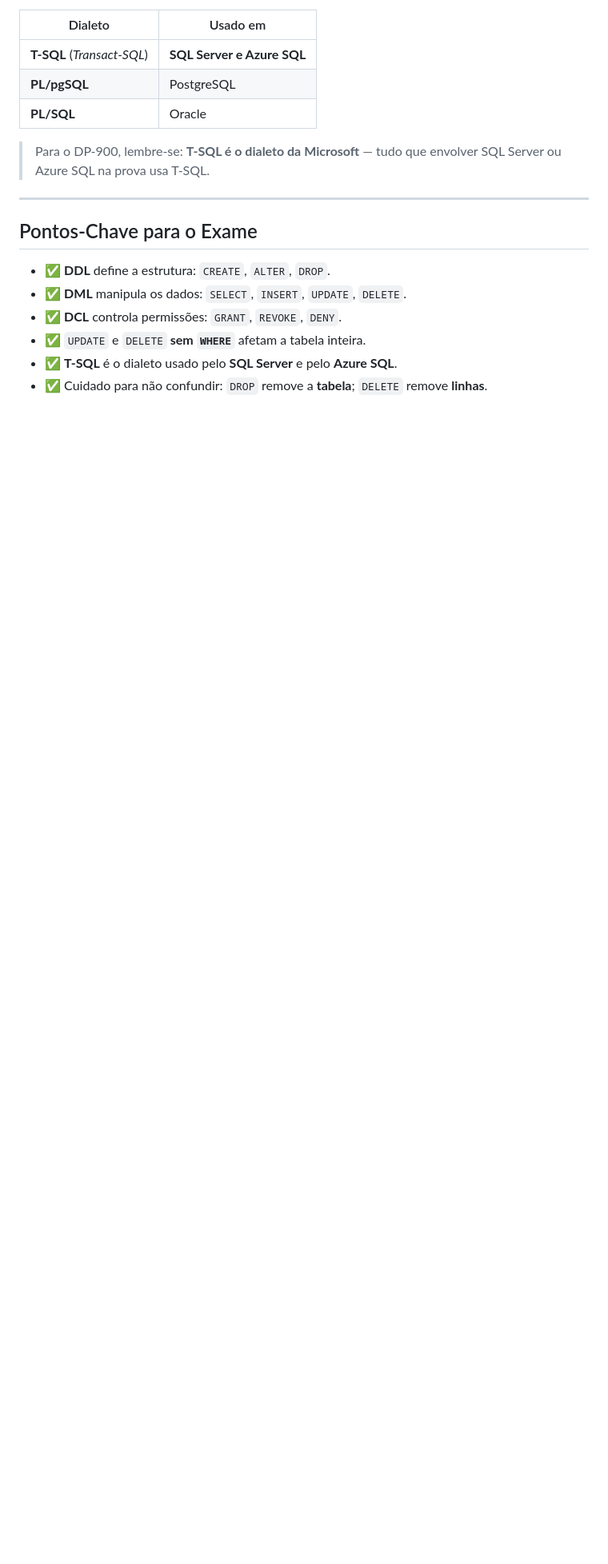
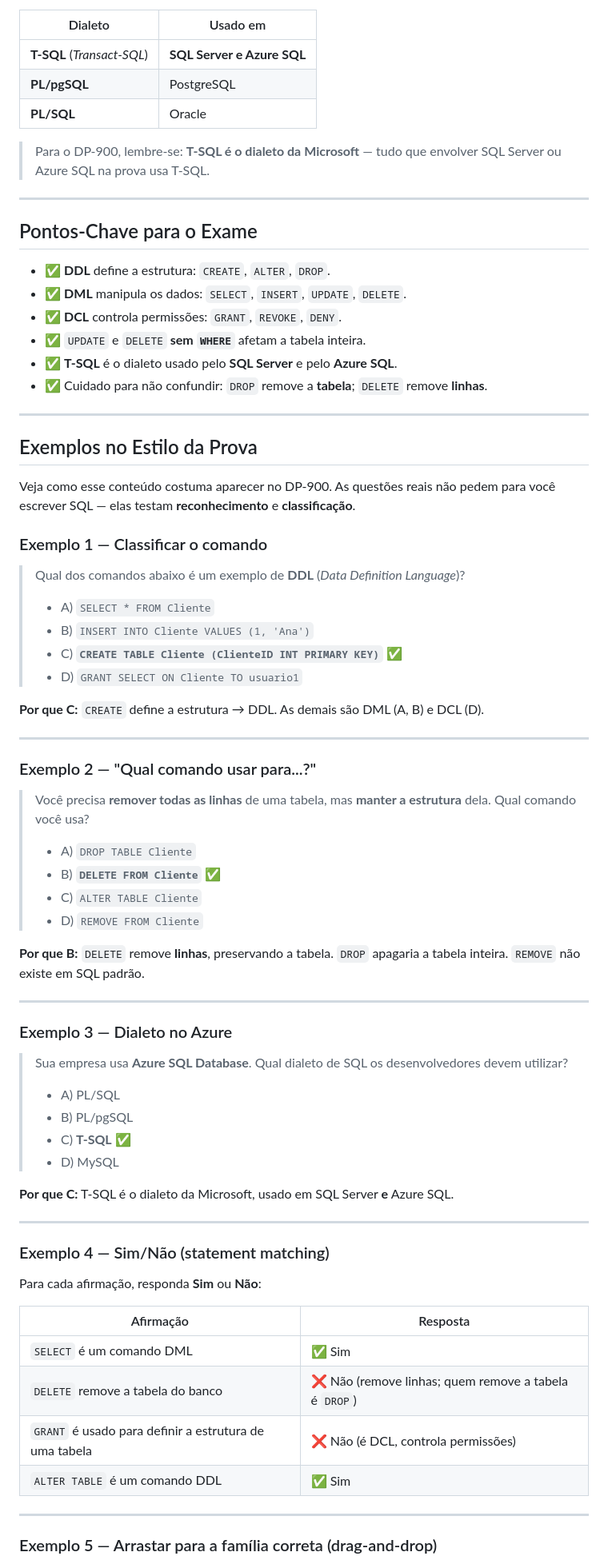
Before and after one commit to ckoliveiraa/Exam-DP-900-Microsoft-Azure-Data-Fundamentals, a Markdown page: 02-dados-relacionais-azure/2.3-sql-comandos-comuns.md, the part around one of its changes. Shown at 80% size. Drawn GitHub-style; blank space fills up the shorter version.

Commit message:
Adiciona exemplos no estilo da prova na aula 2.3

```diff
--- a/02-dados-relacionais-azure/2.3-sql-comandos-comuns.md
+++ b/02-dados-relacionais-azure/2.3-sql-comandos-comuns.md
@@ -118,3 +118,63 @@ O SQL tem um **padrão ANSI**, mas cada fornecedor adiciona suas próprias exten
 - ✅ **T-SQL** é o dialeto usado pelo **SQL Server** e pelo **Azure SQL**.
 - ✅ Cuidado para não confundir: `DROP` remove a **tabela**; `DELETE` remove **linhas**.
 
+---
+
+## Exemplos no Estilo da Prova
+
+Veja como esse conteúdo costuma aparecer no DP-900. As questões reais não pedem para você escrever SQL — elas testam **reconhecimento** e **classificação**.
+
+### Exemplo 1 — Classificar o comando
+
+> Qual dos comandos abaixo é um exemplo de **DDL** (*Data Definition Language*)?
+>
+> - A) `SELECT * FROM Cliente`
+> - B) `INSERT INTO Cliente VALUES (1, 'Ana')`
+> - C) **`CREATE TABLE Cliente (ClienteID INT PRIMARY KEY)`** ✅
+> - D) `GRANT SELECT ON Cliente TO usuario1`
+
+**Por que C:** `CREATE` define a estrutura → DDL. As demais são DML (A, B) e DCL (D).
+
+---
+
+### Exemplo 2 — "Qual comando usar para...?"
+
+> Você precisa **remover todas as linhas** de uma tabela, mas **manter a estrutura** dela. Qual comando você usa?
+>
+> - A) `DROP TABLE Cliente`
+> - B) **`DELETE FROM Cliente`** ✅
+> - C) `ALTER TABLE Cliente`
+> - D) `REMOVE FROM Cliente`
+
+**Por que B:** `DELETE` remove **linhas**, preservando a tabela. `DROP` apagaria a tabela inteira. `REMOVE` não existe em SQL padrão.
+
+---
+
+### Exemplo 3 — Dialeto no Azure
+
+> Sua empresa usa **Azure SQL Database**. Qual dialeto de SQL os desenvolvedores devem utilizar?
+>
+> - A) PL/SQL
+> - B) PL/pgSQL
+> - C) **T-SQL** ✅
+> - D) MySQL
+
+**Por que C:** T-SQL é o dialeto da Microsoft, usado em SQL Server **e** Azure SQL.
+
+---
+
+### Exemplo 4 — Sim/Não (statement matching)
+
+Para cada afirmação, responda **Sim** ou **Não**:
+
+| Afirmação | Resposta |
+|-----------|----------|
+| `SELECT` é um comando DML | ✅ Sim |
+| `DELETE` remove a tabela do banco | ❌ Não (remove linhas; quem remove a tabela é `DROP`) |
+| `GRANT` é usado para definir a estrutura de uma tabela | ❌ Não (é DCL, controla permissões) |
+| `ALTER TABLE` é um comando DDL | ✅ Sim |
+
+---
+
+### Exemplo 5 — Arrastar para a família correta (drag-and-drop)
+
```
Also changed, not shown: other parts of 02-dados-relacionais-azure/2.3-sql-comandos-comuns.md (+30 -0 lines).
